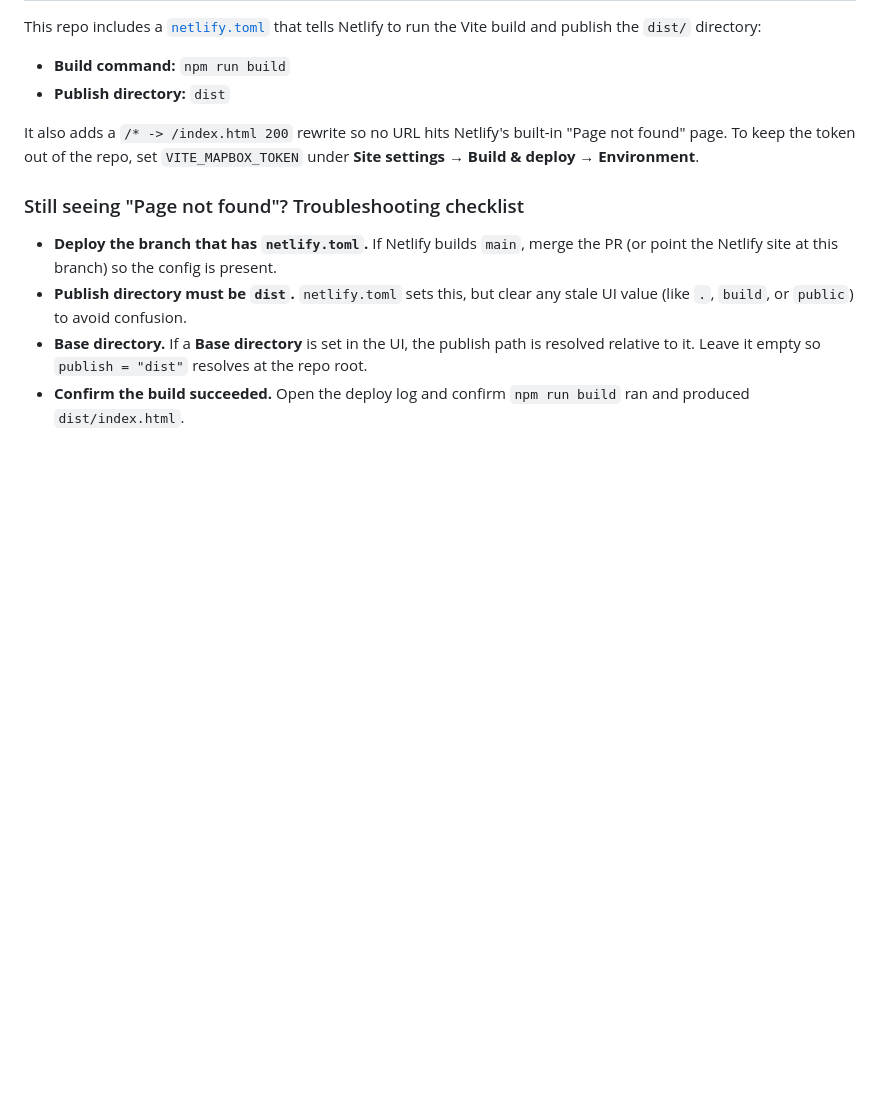
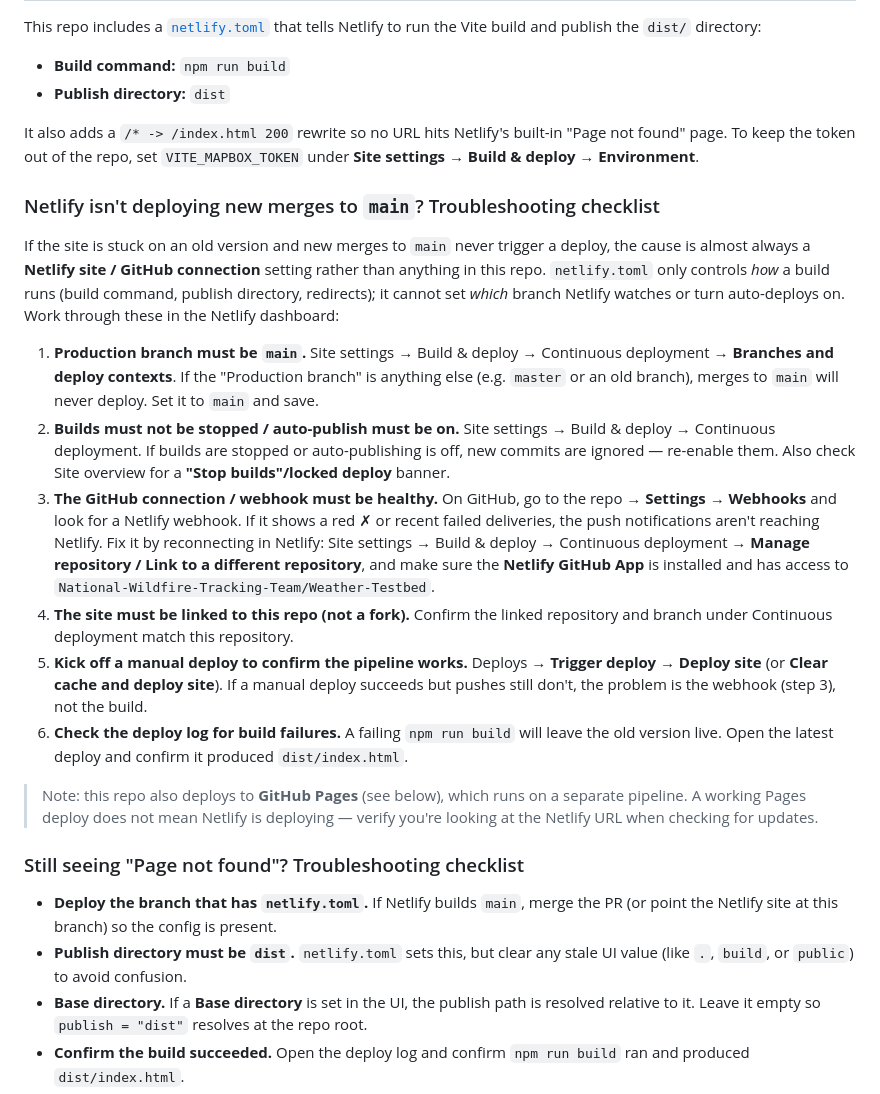
Before and after one commit to National-Wildfire-Tracking-Team/Weather-Testbed, a Markdown page: README.md, the part around the change. GitHub-like rendering; blank space fills up the shorter version.

Commit message:
docs: add checklist for Netlify not deploying new merges to main
Co-authored-by: NWTTDEV <nationalwildfiretrackingteam@users.noreply.github.com>

```diff
--- a/README.md
+++ b/README.md
@@ -89,6 +89,44 @@ It also adds a `/* -> /index.html 200` rewrite so no URL hits Netlify's built-in
 "Page not found" page. To keep the token out of the repo, set `VITE_MAPBOX_TOKEN`
 under **Site settings → Build & deploy → Environment**.
 
+### Netlify isn't deploying new merges to `main`? Troubleshooting checklist
+
+If the site is stuck on an old version and new merges to `main` never trigger a
+deploy, the cause is almost always a **Netlify site / GitHub connection**
+setting rather than anything in this repo. `netlify.toml` only controls *how* a
+build runs (build command, publish directory, redirects); it cannot set *which*
+branch Netlify watches or turn auto-deploys on. Work through these in the
+Netlify dashboard:
+
+1. **Production branch must be `main`.** Site settings → Build & deploy →
+   Continuous deployment → **Branches and deploy contexts**. If the "Production
+   branch" is anything else (e.g. `master` or an old branch), merges to `main`
+   will never deploy. Set it to `main` and save.
+2. **Builds must not be stopped / auto-publish must be on.** Site settings →
+   Build & deploy → Continuous deployment. If builds are stopped or
+   auto-publishing is off, new commits are ignored — re-enable them. Also check
+   Site overview for a **"Stop builds"/locked deploy** banner.
+3. **The GitHub connection / webhook must be healthy.** On GitHub, go to the
+   repo → **Settings → Webhooks** and look for a Netlify webhook. If it shows a
+   red ✗ or recent failed deliveries, the push notifications aren't reaching
+   Netlify. Fix it by reconnecting in Netlify: Site settings → Build & deploy →
+   Continuous deployment → **Manage repository / Link to a different
+   repository**, and make sure the **Netlify GitHub App** is installed and has
+   access to `National-Wildfire-Tracking-Team/Weather-Testbed`.
+4. **The site must be linked to this repo (not a fork).** Confirm the linked
+   repository and branch under Continuous deployment match this repository.
+5. **Kick off a manual deploy to confirm the pipeline works.** Deploys →
+   **Trigger deploy → Deploy site** (or **Clear cache and deploy site**). If a
+   manual deploy succeeds but pushes still don't, the problem is the webhook
+   (step 3), not the build.
+6. **Check the deploy log for build failures.** A failing `npm run build` will
+   leave the old version live. Open the latest deploy and confirm it produced
+   `dist/index.html`.
+
+> Note: this repo also deploys to **GitHub Pages** (see below), which runs on a
+> separate pipeline. A working Pages deploy does not mean Netlify is deploying —
+> verify you're looking at the Netlify URL when checking for updates.
+
 ### Still seeing "Page not found"? Troubleshooting checklist
 
 - **Deploy the branch that has `netlify.toml`.** If Netlify builds `main`, merge
```
